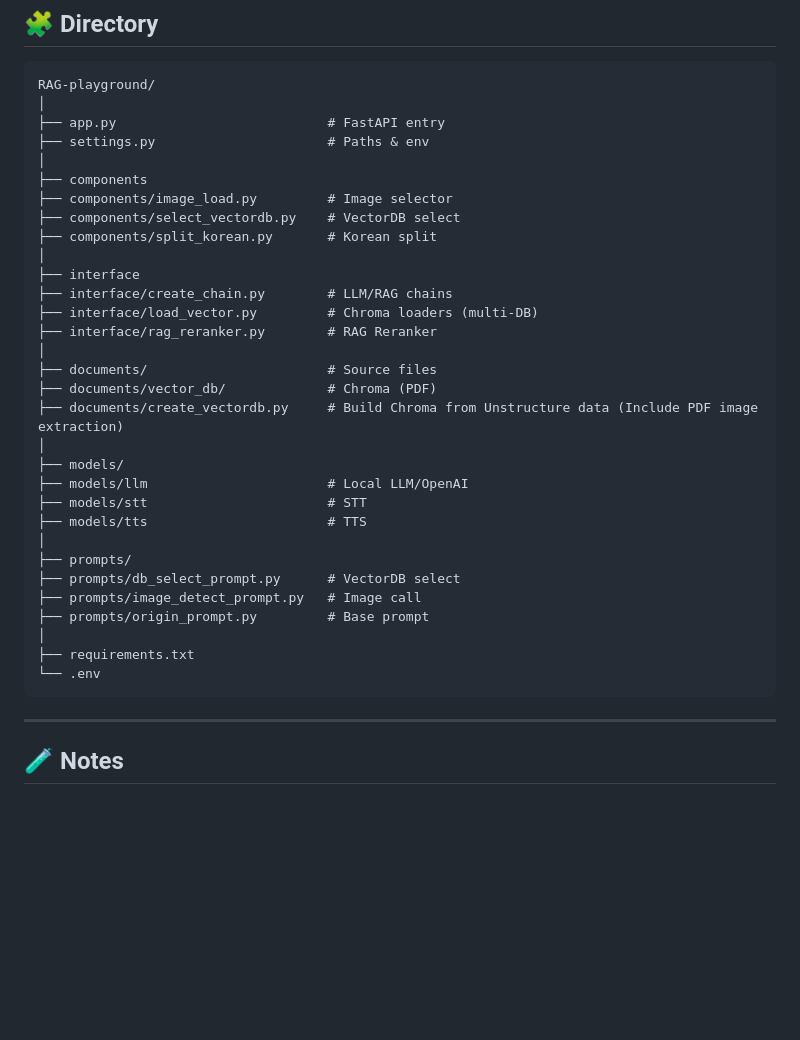
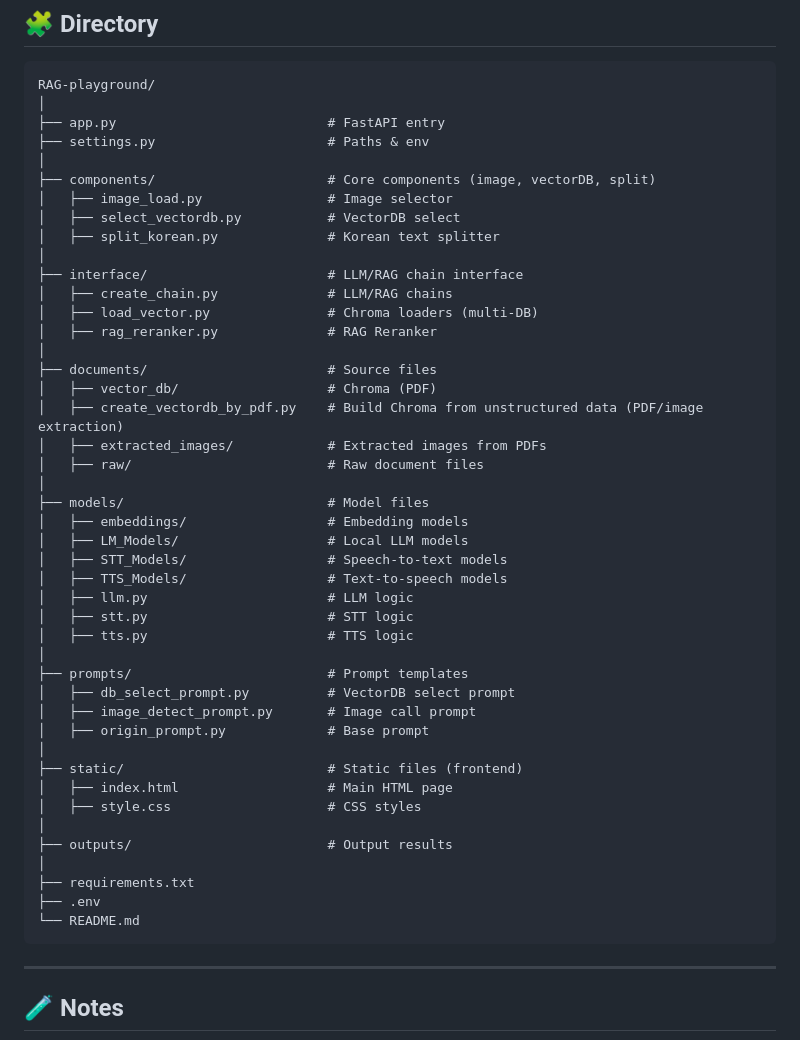
Before and after one commit to whitekun91/RAG-playground, a Markdown page: README.md, the part around the change. Rendered like a GitHub page; blank space fills up the shorter version.

Commit message:
Update : revise file structure

````diff
--- a/README.md
+++ b/README.md
@@ -183,32 +183,45 @@ RAG-playground/
 ├── app.py                           # FastAPI entry
 ├── settings.py                      # Paths & env
 │
-├── components
-├── components/image_load.py         # Image selector
-├── components/select_vectordb.py    # VectorDB select
-├── components/split_korean.py       # Korean split
+├── components/                      # Core components (image, vectorDB, split)
+│   ├── image_load.py                # Image selector
+│   ├── select_vectordb.py           # VectorDB select
+│   ├── split_korean.py              # Korean text splitter
 │
-├── interface
-├── interface/create_chain.py        # LLM/RAG chains
-├── interface/load_vector.py         # Chroma loaders (multi-DB)
-├── interface/rag_reranker.py        # RAG Reranker
+├── interface/                       # LLM/RAG chain interface
+│   ├── create_chain.py              # LLM/RAG chains
+│   ├── load_vector.py               # Chroma loaders (multi-DB)
+│   ├── rag_reranker.py              # RAG Reranker
 │
 ├── documents/                       # Source files
-├── documents/vector_db/             # Chroma (PDF)
-├── documents/create_vectordb.py     # Build Chroma from Unstructure data (Include PDF image extraction)
+│   ├── vector_db/                   # Chroma (PDF)
+│   ├── create_vectordb_by_pdf.py    # Build Chroma from unstructured data (PDF/image extraction)
+│   ├── extracted_images/            # Extracted images from PDFs
+│   ├── raw/                         # Raw document files
 │
-├── models/
-├── models/llm                       # Local LLM/OpenAI
-├── models/stt                       # STT
-├── models/tts                       # TTS
+├── models/                          # Model files
+│   ├── embeddings/                  # Embedding models
+│   ├── LM_Models/                   # Local LLM models
+│   ├── STT_Models/                  # Speech-to-text models
+│   ├── TTS_Models/                  # Text-to-speech models
+│   ├── llm.py                       # LLM logic
+│   ├── stt.py                       # STT logic
+│   ├── tts.py                       # TTS logic
 │
-├── prompts/
-├── prompts/db_select_prompt.py      # VectorDB select
-├── prompts/image_detect_prompt.py   # Image call
-├── prompts/origin_prompt.py         # Base prompt
+├── prompts/                         # Prompt templates
+│   ├── db_select_prompt.py          # VectorDB select prompt
+│   ├── image_detect_prompt.py       # Image call prompt
+│   ├── origin_prompt.py             # Base prompt
+│
+├── static/                          # Static files (frontend)
+│   ├── index.html                   # Main HTML page
+│   ├── style.css                    # CSS styles
+│
+├── outputs/                         # Output results
 │
 ├── requirements.txt
-└── .env
+├── .env
+└── README.md
 ```
 
 ---
````
